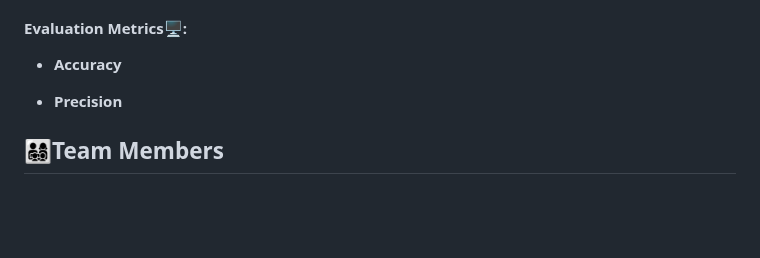
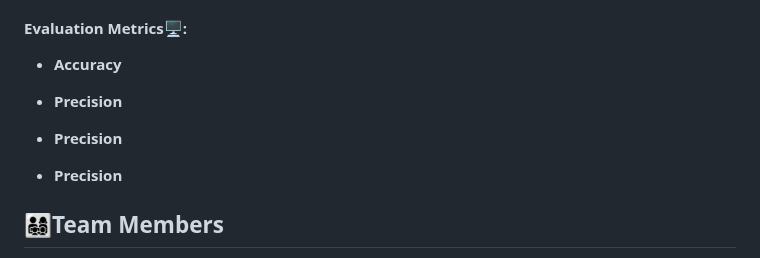
Before and after one commit to VeriBilimiProje/Target_Corp_Analytics, a Markdown page: README.md, the part around the change. Rendered like a GitHub page; blank space fills up the shorter version.

```diff
--- a/README.md
+++ b/README.md
@@ -68,6 +68,10 @@ Models Used
 #### Evaluation Metrics🖥️:
 
 - **Accuracy**
+
+- **Precision**
+
+- **Precision**
 
 - **Precision**
 
```
